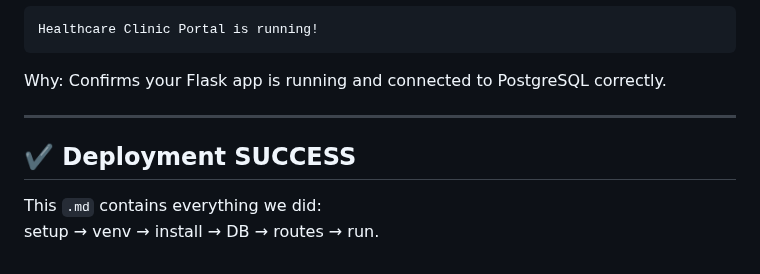
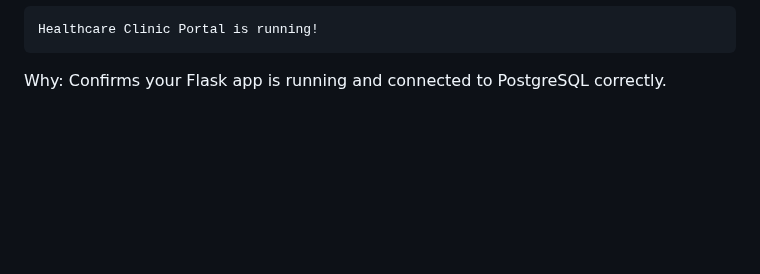
Before and after one commit to krismaedb/DevopsPrototyping, a Markdown page: postgresql setup.md, the part around the change. GitHub-like rendering; blank space fills up the shorter version.

````diff
--- a/postgresql setup.md
+++ b/postgresql setup.md
@@ -292,9 +292,3 @@ Healthcare Clinic Portal is running!
 ```
 Why:
 Confirms your Flask app is running and connected to PostgreSQL correctly.
-
----
-
-## ✔️ Deployment SUCCESS
-This `.md` contains everything we did:
-setup → venv → install → DB → routes → run.
````
